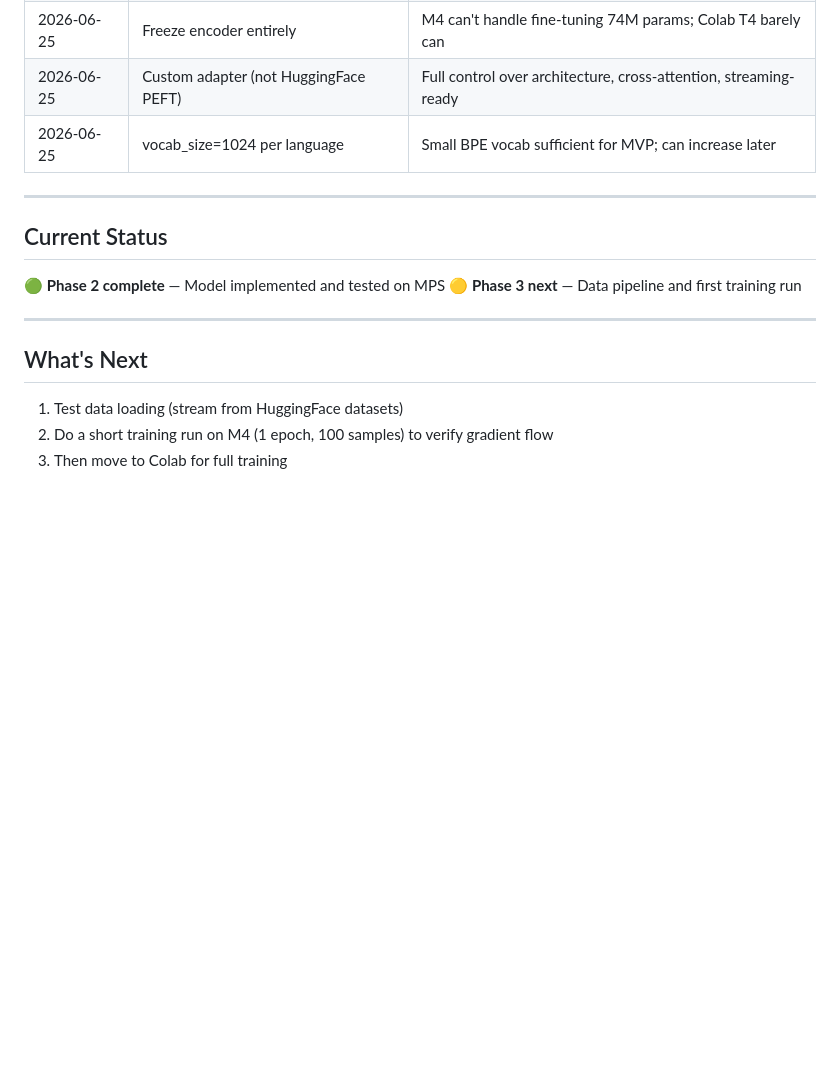
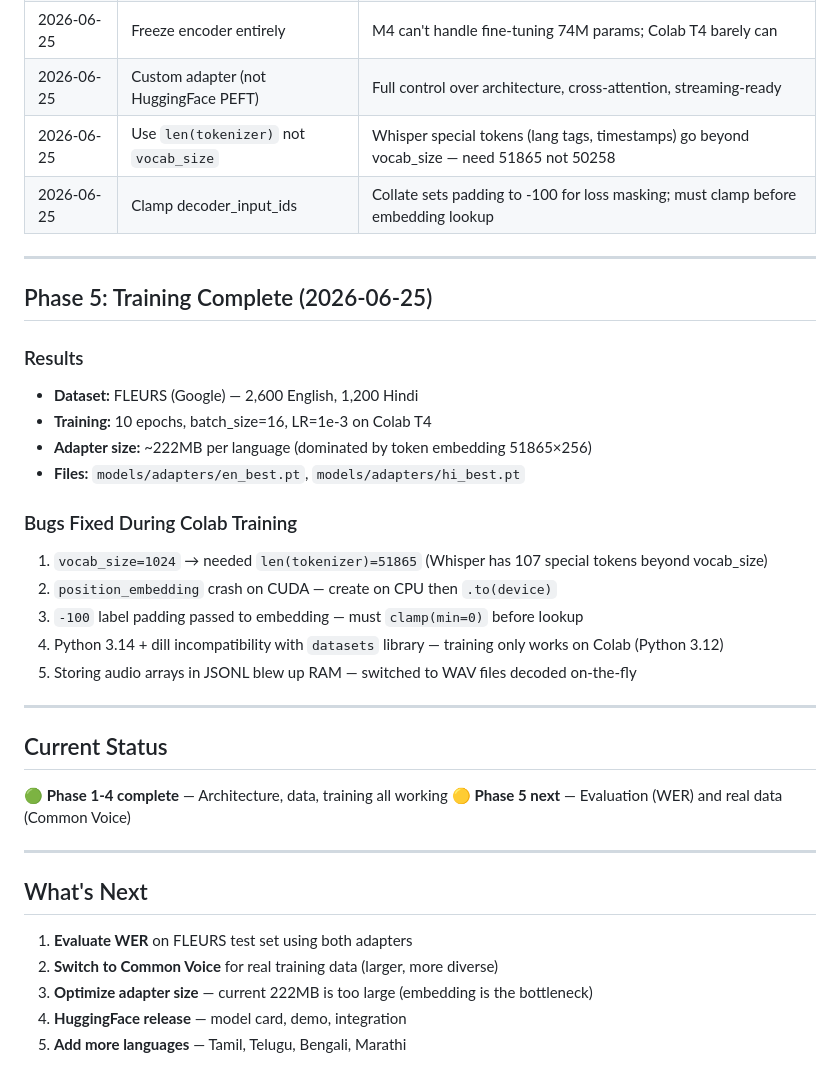
Before and after one commit to eulogik/PolyWhisper, a Markdown page: LIVING.md, the part around the change. Drawn GitHub-style; blank space fills up the shorter version.

Commit message:
docs: training complete, bugs fixed, next steps

```diff
--- a/LIVING.md
+++ b/LIVING.md
@@ -152,19 +152,39 @@ Device: MPS working
 | 2026-06-25 | English + Hindi MVP | Prove architecture works before scaling to 50 languages |
 | 2026-06-25 | Freeze encoder entirely | M4 can't handle fine-tuning 74M params; Colab T4 barely can |
 | 2026-06-25 | Custom adapter (not HuggingFace PEFT) | Full control over architecture, cross-attention, streaming-ready |
-| 2026-06-25 | vocab_size=1024 per language | Small BPE vocab sufficient for MVP; can increase later |
+| 2026-06-25 | Use `len(tokenizer)` not `vocab_size` | Whisper special tokens (lang tags, timestamps) go beyond vocab_size — need 51865 not 50258 |
+| 2026-06-25 | Clamp decoder_input_ids | Collate sets padding to -100 for loss masking; must clamp before embedding lookup |
+
+---
+
+## Phase 5: Training Complete (2026-06-25)
+
+### Results
+- **Dataset:** FLEURS (Google) — 2,600 English, 1,200 Hindi
+- **Training:** 10 epochs, batch_size=16, LR=1e-3 on Colab T4
+- **Adapter size:** ~222MB per language (dominated by token embedding 51865×256)
+- **Files:** `models/adapters/en_best.pt`, `models/adapters/hi_best.pt`
+
+### Bugs Fixed During Colab Training
+1. `vocab_size=1024` → needed `len(tokenizer)=51865` (Whisper has 107 special tokens beyond vocab_size)
+2. `position_embedding` crash on CUDA — create on CPU then `.to(device)`
+3. `-100` label padding passed to embedding — must `clamp(min=0)` before lookup
+4. Python 3.14 + dill incompatibility with `datasets` library — training only works on Colab (Python 3.12)
+5. Storing audio arrays in JSONL blew up RAM — switched to WAV files decoded on-the-fly
 
 ---
 
 ## Current Status
 
-🟢 **Phase 2 complete** — Model implemented and tested on MPS
-🟡 **Phase 3 next** — Data pipeline and first training run
+🟢 **Phase 1-4 complete** — Architecture, data, training all working
+🟡 **Phase 5 next** — Evaluation (WER) and real data (Common Voice)
 
 ---
 
 ## What's Next
 
-1. Test data loading (stream from HuggingFace datasets)
-2. Do a short training run on M4 (1 epoch, 100 samples) to verify gradient flow
-3. Then move to Colab for full training
+1. **Evaluate WER** on FLEURS test set using both adapters
+2. **Switch to Common Voice** for real training data (larger, more diverse)
+3. **Optimize adapter size** — current 222MB is too large (embedding is the bottleneck)
+4. **HuggingFace release** — model card, demo, integration
+5. **Add more languages** — Tamil, Telugu, Bengali, Marathi
```
